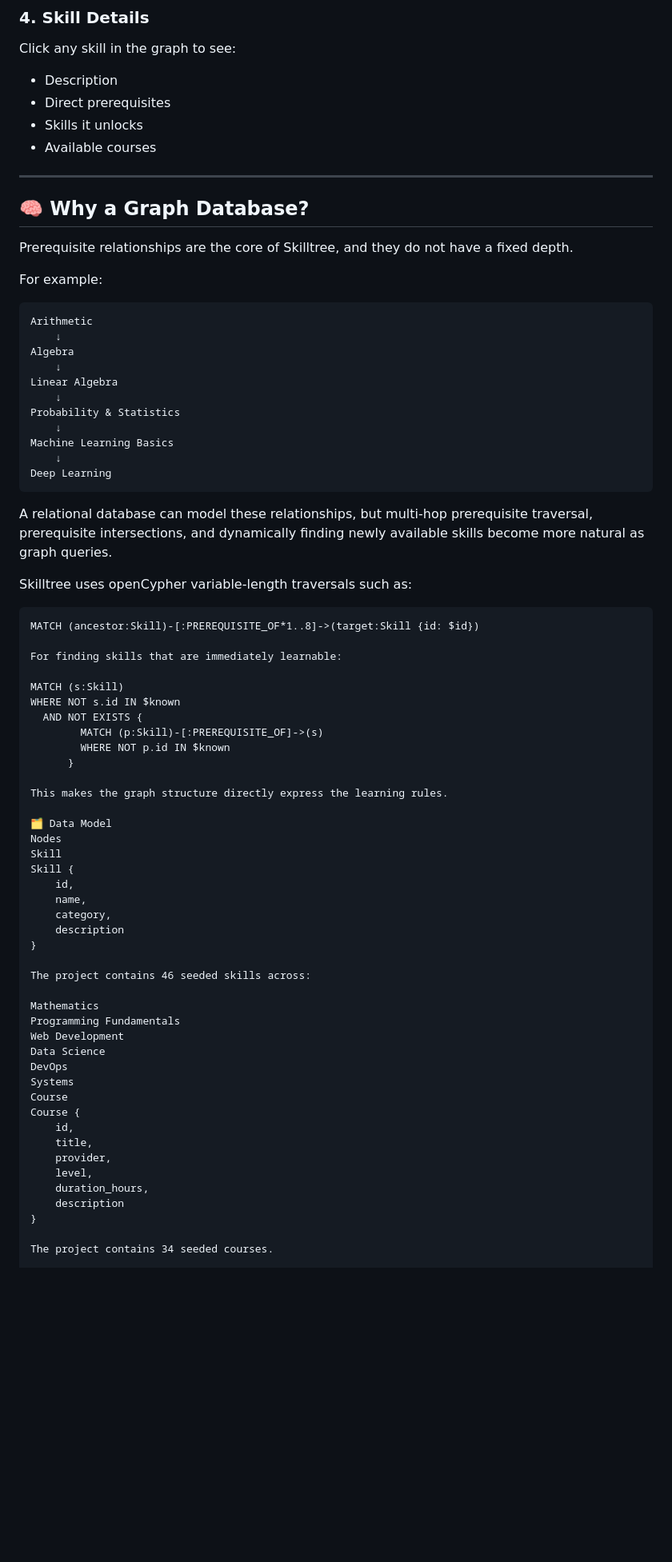
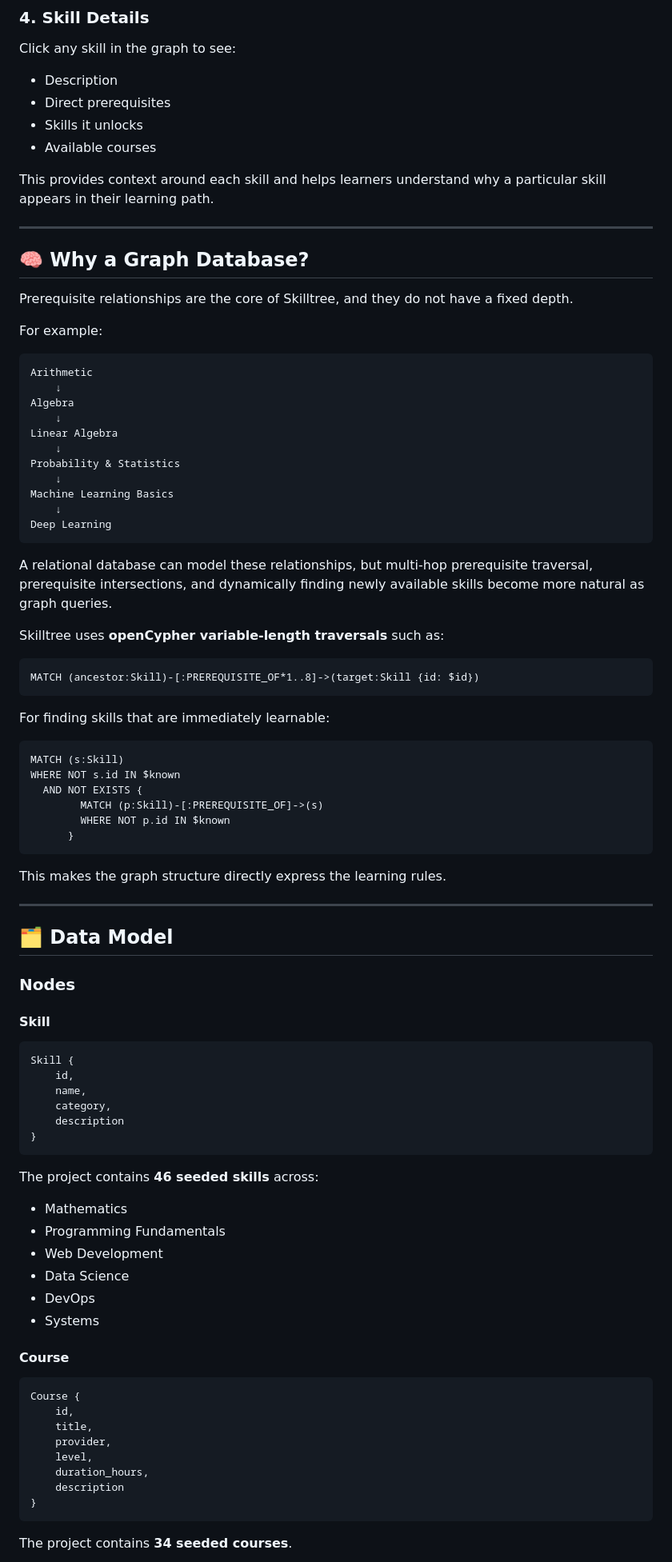
Before and after one commit to kshtiijbajpai99/skilltree, a Markdown page: README.md, the part around one of its changes. Shown at 80% size. Drawn GitHub-style; blank space fills up the shorter version.

````diff
--- a/README.md
+++ b/README.md
@@ -66,10 +76,12 @@ For example:
 
 Click any skill in the graph to see:
 
-- Description
-- Direct prerequisites
-- Skills it unlocks
-- Available courses
+* Description
+* Direct prerequisites
+* Skills it unlocks
+* Available courses
+
+This provides context around each skill and helps learners understand why a particular skill appears in their learning path.
 
 ---
 
@@ -79,55 +91,70 @@ Prerequisite relationships are the core of Skilltree, and they do not have a fix
 
 For example:
 
-    Arithmetic
-        ↓
-    Algebra
-        ↓
-    Linear Algebra
-        ↓
-    Probability & Statistics
-        ↓
-    Machine Learning Basics
-        ↓
-    Deep Learning
+```
+Arithmetic
+    ↓
+Algebra
+    ↓
+Linear Algebra
+    ↓
+Probability & Statistics
+    ↓
+Machine Learning Basics
+    ↓
+Deep Learning
+```
 
 A relational database can model these relationships, but multi-hop prerequisite traversal, prerequisite intersections, and dynamically finding newly available skills become more natural as graph queries.
 
-Skilltree uses openCypher variable-length traversals such as:
+Skilltree uses **openCypher variable-length traversals** such as:
 
 ```cypher
 MATCH (ancestor:Skill)-[:PREREQUISITE_OF*1..8]->(target:Skill {id: $id})
+```
 
 For finding skills that are immediately learnable:
 
+```cypher
 MATCH (s:Skill)
 WHERE NOT s.id IN $known
   AND NOT EXISTS {
         MATCH (p:Skill)-[:PREREQUISITE_OF]->(s)
         WHERE NOT p.id IN $known
       }
+```
 
 This makes the graph structure directly express the learning rules.
 
-🗂️ Data Model
-Nodes
-Skill
+---
+
+## 🗂️ Data Model
+
+### Nodes
+
+#### Skill
+
+```text
 Skill {
     id,
     name,
     category,
     description
 }
+```
 
-The project contains 46 seeded skills across:
+The project contains **46 seeded skills** across:
 
-Mathematics
-Programming Fundamentals
-Web Development
-Data Science
-DevOps
-Systems
-Course
+* Mathematics
+* Programming Fundamentals
+* Web Development
+* Data Science
+* DevOps
+* Systems
+
+#### Course
+
+```text
 Course {
     id,
     title,
@@ -136,6 +163,7 @@ Course {
     duration_hours,
     description
 }
+```
 
-The project contains 34 seeded courses.
+The project contains **34 seeded courses**.
 
````
Also changed, not shown: other parts of README.md (+177 -91 lines).
